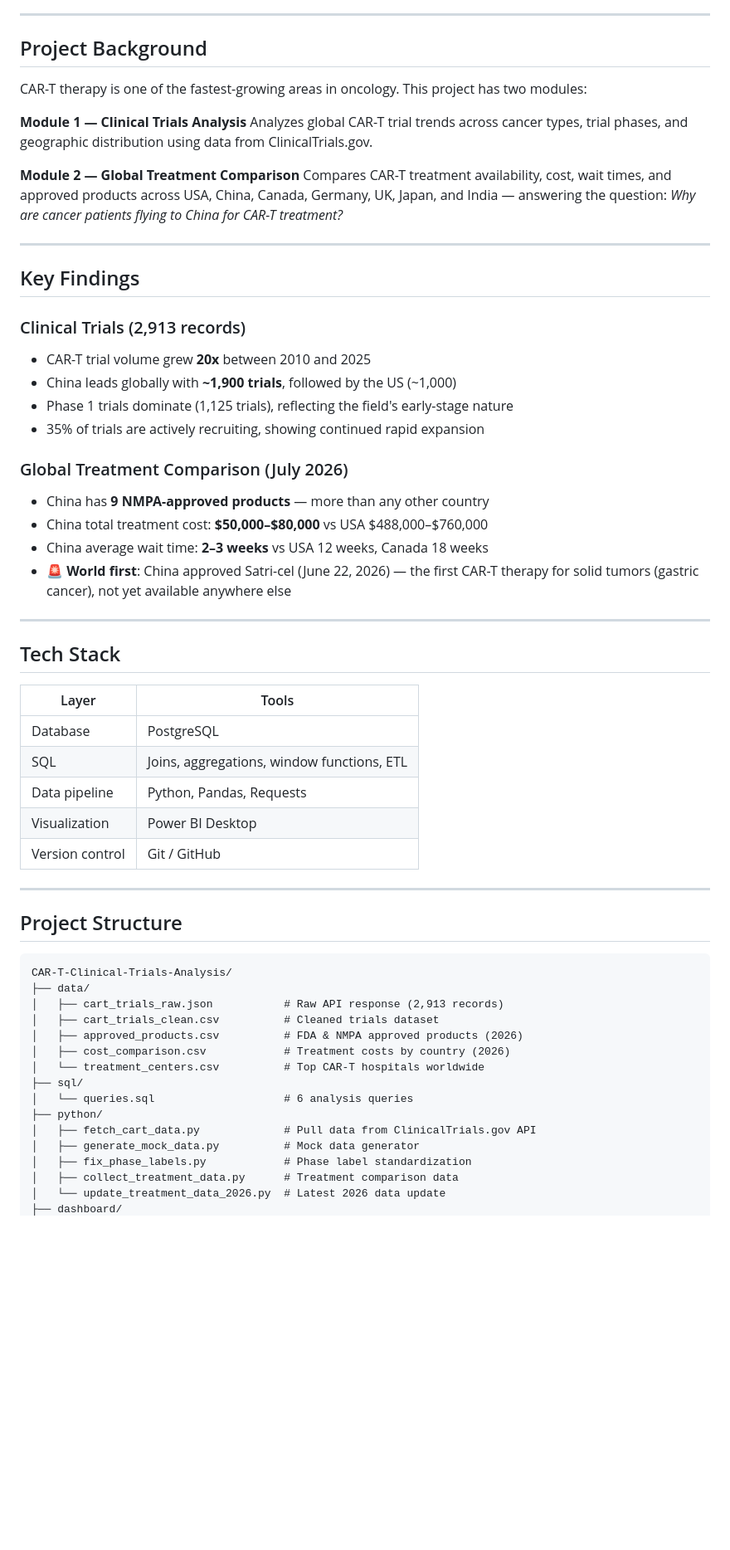
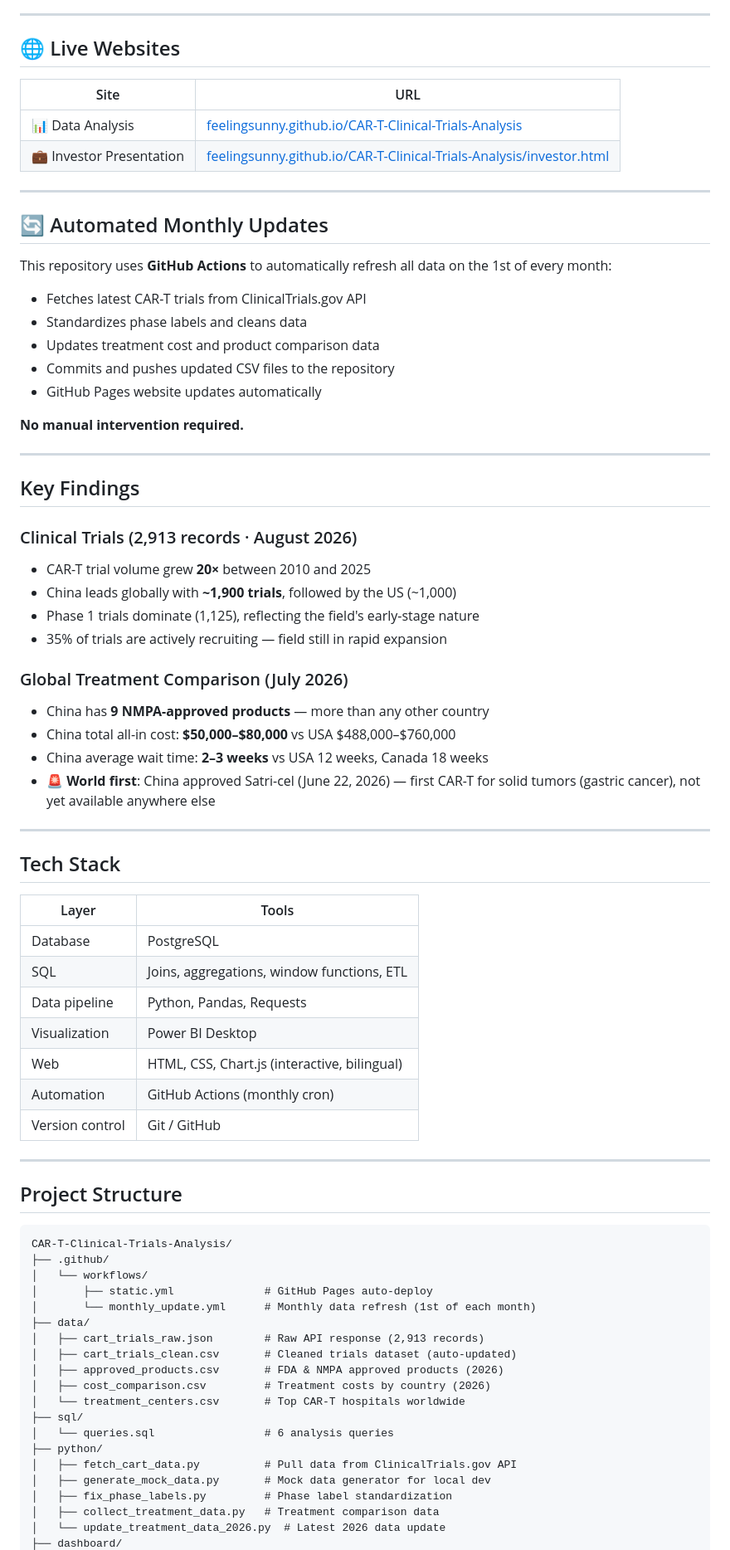
Before and after one commit to feelingsunny/CAR-T-Clinical-Trials-Analysis, a Markdown page: README.md, the part around one of its changes. Shown at 83% size. GitHub-like rendering; blank space fills up the shorter version.

Commit message:
Update README with live links, badges, and automation details

````diff
--- a/README.md
+++ b/README.md
@@ -4,31 +7,42 @@ An end-to-end data analysis pipeline examining **2,913 real-world CAR-T (Chimeri
 
 ---
 
-## Project Background
+## 🌐 Live Websites
 
-CAR-T therapy is one of the fastest-growing areas in oncology. This project has two modules:
+| Site | URL |
+|---|---|
+| 📊 Data Analysis | [feelingsunny.github.io/CAR-T-Clinical-Trials-Analysis](https://feelingsunny.github.io/CAR-T-Clinical-Trials-Analysis/) |
+| 💼 Investor Presentation | [feelingsunny.github.io/CAR-T-Clinical-Trials-Analysis/investor.html](https://feelingsunny.github.io/CAR-T-Clinical-Trials-Analysis/investor.html) |
 
-**Module 1 — Clinical Trials Analysis**
-Analyzes global CAR-T trial trends across cancer types, trial phases, and geographic distribution using data from ClinicalTrials.gov.
+---
 
-**Module 2 — Global Treatment Comparison**
-Compares CAR-T treatment availability, cost, wait times, and approved products across USA, China, Canada, Germany, UK, Japan, and India — answering the question: *Why are cancer patients flying to China for CAR-T treatment?*
+## 🔄 Automated Monthly Updates
+
+This repository uses **GitHub Actions** to automatically refresh all data on the 1st of every month:
+
+- Fetches latest CAR-T trials from ClinicalTrials.gov API
+- Standardizes phase labels and cleans data
+- Updates treatment cost and product comparison data
+- Commits and pushes updated CSV files to the repository
+- GitHub Pages website updates automatically
+
+**No manual intervention required.**
 
 ---
 
 ## Key Findings
 
-### Clinical Trials (2,913 records)
-- CAR-T trial volume grew **20x** between 2010 and 2025
+### Clinical Trials (2,913 records · August 2026)
+- CAR-T trial volume grew **20×** between 2010 and 2025
 - China leads globally with **~1,900 trials**, followed by the US (~1,000)
-- Phase 1 trials dominate (1,125 trials), reflecting the field's early-stage nature
-- 35% of trials are actively recruiting, showing continued rapid expansion
+- Phase 1 trials dominate (1,125), reflecting the field's early-stage nature
+- 35% of trials are actively recruiting — field still in rapid expansion
 
 ### Global Treatment Comparison (July 2026)
 - China has **9 NMPA-approved products** — more than any other country
-- China total treatment cost: **$50,000–$80,000** vs USA $488,000–$760,000
+- China total all-in cost: **$50,000–$80,000** vs USA $488,000–$760,000
 - China average wait time: **2–3 weeks** vs USA 12 weeks, Canada 18 weeks
-- 🚨 **World first**: China approved Satri-cel (June 22, 2026) — the first CAR-T therapy for solid tumors (gastric cancer), not yet available anywhere else
+- 🚨 **World first**: China approved Satri-cel (June 22, 2026) — first CAR-T for solid tumors (gastric cancer), not yet available anywhere else
 
 ---
 
@@ -40,6 +54,8 @@ Compares CAR-T treatment availability, cost, wait times, and approved products a
 | SQL | Joins, aggregations, window functions, ETL |
 | Data pipeline | Python, Pandas, Requests |
 | Visualization | Power BI Desktop |
+| Web | HTML, CSS, Chart.js (interactive, bilingual) |
+| Automation | GitHub Actions (monthly cron) |
 | Version control | Git / GitHub |
 
 ---
@@ -48,18 +64,22 @@ Compares CAR-T treatment availability, cost, wait times, and approved products a
 
 ```
 CAR-T-Clinical-Trials-Analysis/
+├── .github/
+│   └── workflows/
+│       ├── static.yml              # GitHub Pages auto-deploy
+│       └── monthly_update.yml      # Monthly data refresh (1st of each month)
 ├── data/
-│   ├── cart_trials_raw.json           # Raw API response (2,913 records)
-│   ├── cart_trials_clean.csv          # Cleaned trials dataset
-│   ├── approved_products.csv          # FDA & NMPA approved products (2026)
-│   ├── cost_comparison.csv            # Treatment costs by country (2026)
-│   └── treatment_centers.csv          # Top CAR-T hospitals worldwide
+│   ├── cart_trials_raw.json        # Raw API response (2,913 records)
+│   ├── cart_trials_clean.csv       # Cleaned trials dataset (auto-updated)
+│   ├── approved_products.csv       # FDA & NMPA approved products (2026)
+│   ├── cost_comparison.csv         # Treatment costs by country (2026)
+│   └── treatment_centers.csv       # Top CAR-T hospitals worldwide
 ├── sql/
-│   └── queries.sql                    # 6 analysis queries
+│   └── queries.sql                 # 6 analysis queries
 ├── python/
-│   ├── fetch_cart_data.py             # Pull data from ClinicalTrials.gov API
-│   ├── generate_mock_data.py          # Mock data generator
-│   ├── fix_phase_labels.py            # Phase label standardization
-│   ├── collect_treatment_data.py      # Treatment comparison data
+│   ├── fetch_cart_data.py          # Pull data from ClinicalTrials.gov API
+│   ├── generate_mock_data.py       # Mock data generator for local dev
+│   ├── fix_phase_labels.py         # Phase label standardization
+│   ├── collect_treatment_data.py   # Treatment comparison data
 │   └── update_treatment_data_2026.py  # Latest 2026 data update
 ├── dashboard/
````
Also changed, not shown: other parts of README.md (+27 -25 lines).
